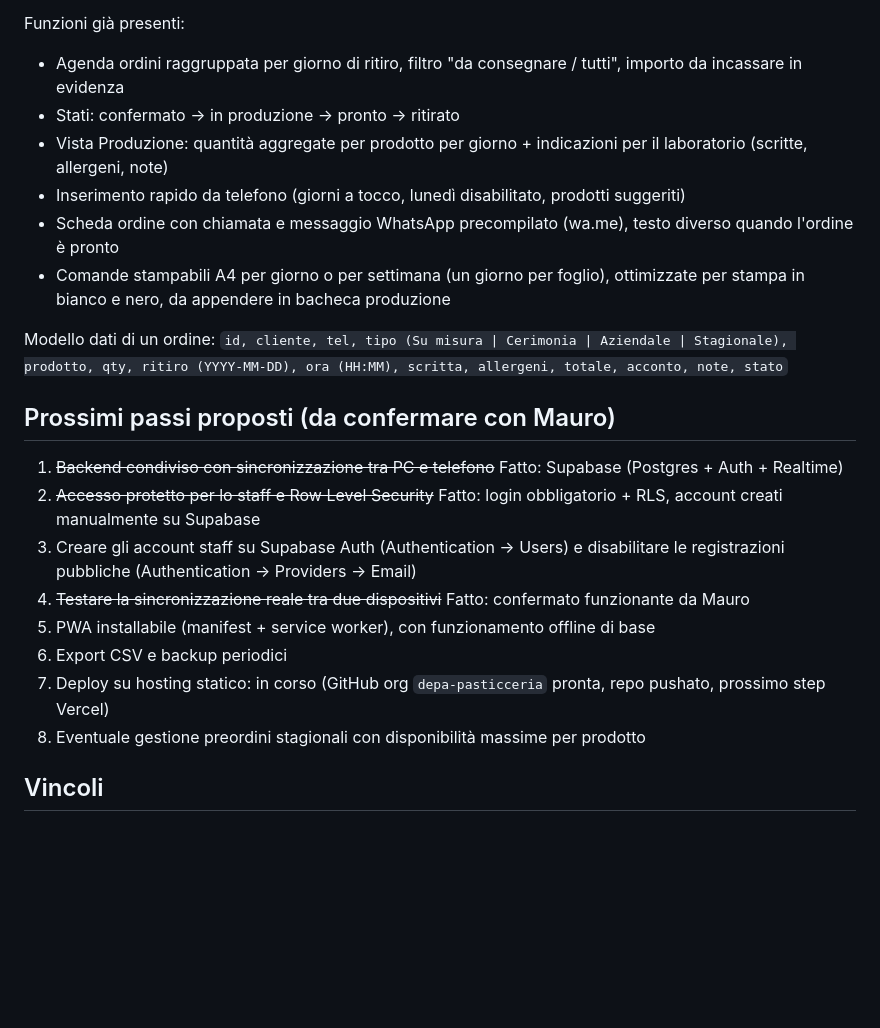
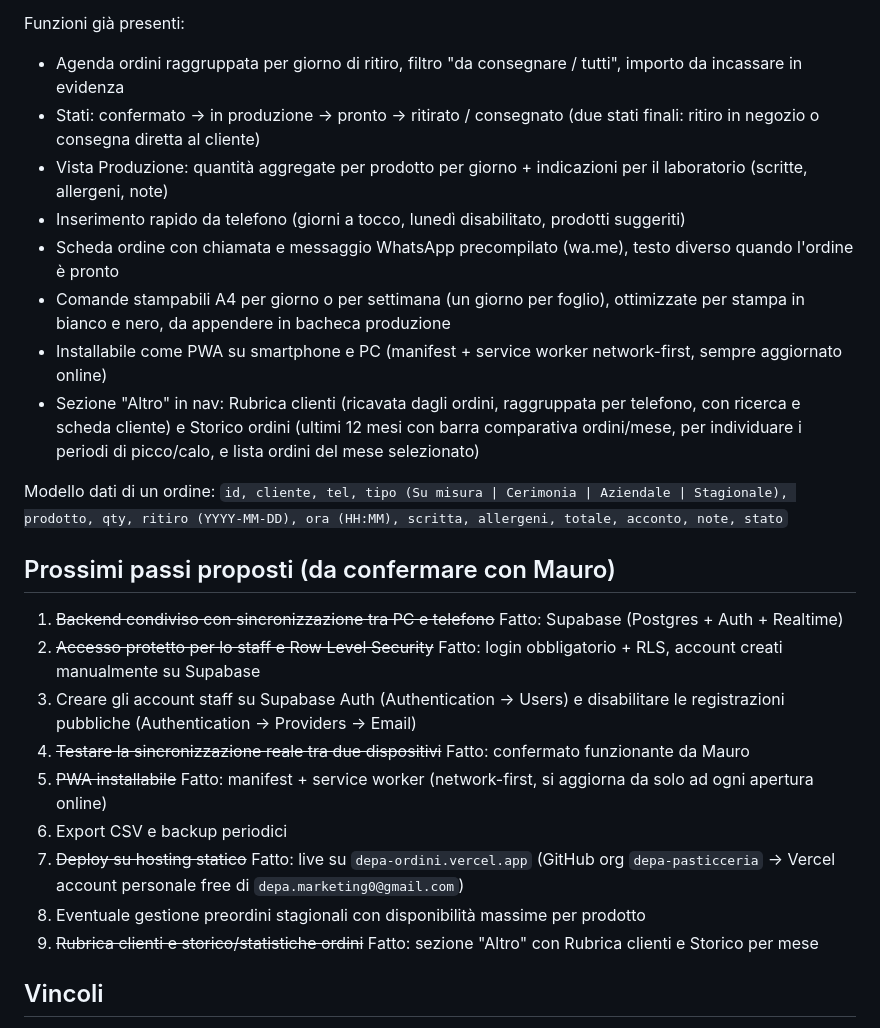
Before and after one commit to depa-pasticceria/depa-ordini, a Markdown page: CLAUDE.md, the part around the change. GitHub-like rendering; blank space fills up the shorter version.

Commit message:
Aggiorna CLAUDE.md con stato features e deploy

```diff
--- a/CLAUDE.md
+++ b/CLAUDE.md
@@ -14,11 +14,13 @@ La funzione "Ripristina dati di esempio" è stata rimossa: con dati condivisi re
 
 Funzioni già presenti:
 - Agenda ordini raggruppata per giorno di ritiro, filtro "da consegnare / tutti", importo da incassare in evidenza
-- Stati: confermato → in produzione → pronto → ritirato
+- Stati: confermato → in produzione → pronto → ritirato / consegnato (due stati finali: ritiro in negozio o consegna diretta al cliente)
 - Vista Produzione: quantità aggregate per prodotto per giorno + indicazioni per il laboratorio (scritte, allergeni, note)
 - Inserimento rapido da telefono (giorni a tocco, lunedì disabilitato, prodotti suggeriti)
 - Scheda ordine con chiamata e messaggio WhatsApp precompilato (wa.me), testo diverso quando l'ordine è pronto
 - Comande stampabili A4 per giorno o per settimana (un giorno per foglio), ottimizzate per stampa in bianco e nero, da appendere in bacheca produzione
+- Installabile come PWA su smartphone e PC (manifest + service worker network-first, sempre aggiornato online)
+- Sezione "Altro" in nav: Rubrica clienti (ricavata dagli ordini, raggruppata per telefono, con ricerca e scheda cliente) e Storico ordini (ultimi 12 mesi con barra comparativa ordini/mese, per individuare i periodi di picco/calo, e lista ordini del mese selezionato)
 
 Modello dati di un ordine:
 `id, cliente, tel, tipo (Su misura | Cerimonia | Aziendale | Stagionale), prodotto, qty, ritiro (YYYY-MM-DD), ora (HH:MM), scritta, allergeni, totale, acconto, note, stato`
@@ -28,10 +30,11 @@ Modello dati di un ordine:
 2. ~~Accesso protetto per lo staff e Row Level Security~~ Fatto: login obbligatorio + RLS, account creati manualmente su Supabase
 3. Creare gli account staff su Supabase Auth (Authentication → Users) e disabilitare le registrazioni pubbliche (Authentication → Providers → Email)
 4. ~~Testare la sincronizzazione reale tra due dispositivi~~ Fatto: confermato funzionante da Mauro
-5. PWA installabile (manifest + service worker), con funzionamento offline di base
+5. ~~PWA installabile~~ Fatto: manifest + service worker (network-first, si aggiorna da solo ad ogni apertura online)
 6. Export CSV e backup periodici
-7. Deploy su hosting statico: in corso (GitHub org `depa-pasticceria` pronta, repo pushato, prossimo step Vercel)
+7. ~~Deploy su hosting statico~~ Fatto: live su `depa-ordini.vercel.app` (GitHub org `depa-pasticceria` → Vercel account personale free di `depa.marketing0@gmail.com`)
 8. Eventuale gestione preordini stagionali con disponibilità massime per prodotto
+9. ~~Rubrica clienti e storico/statistiche ordini~~ Fatto: sezione "Altro" con Rubrica clienti e Storico per mese
 
 ## Vincoli
 - L'inserimento di un ordine da telefono deve restare sotto i 30 secondi, altrimenti lo staff torna al quaderno
```
